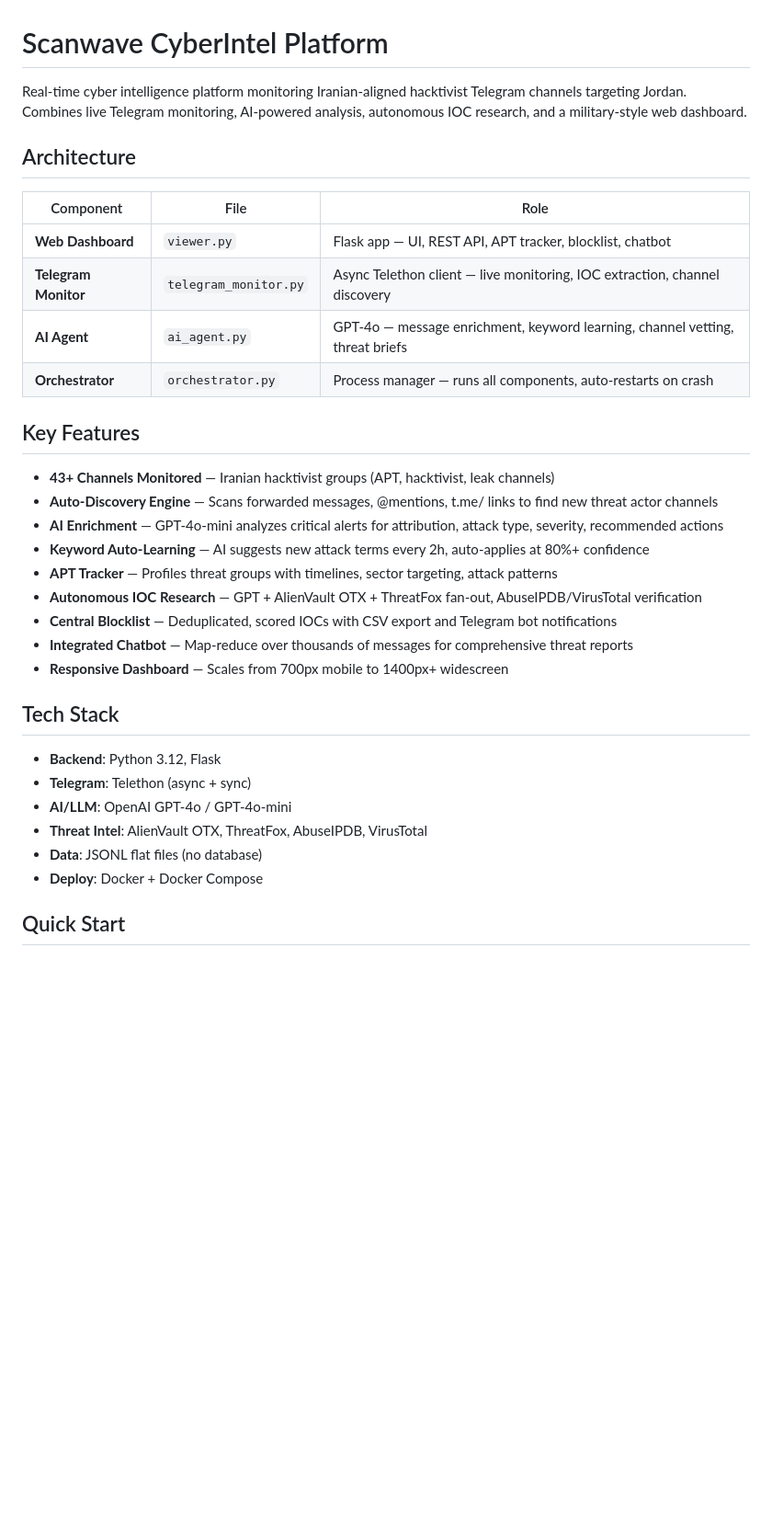
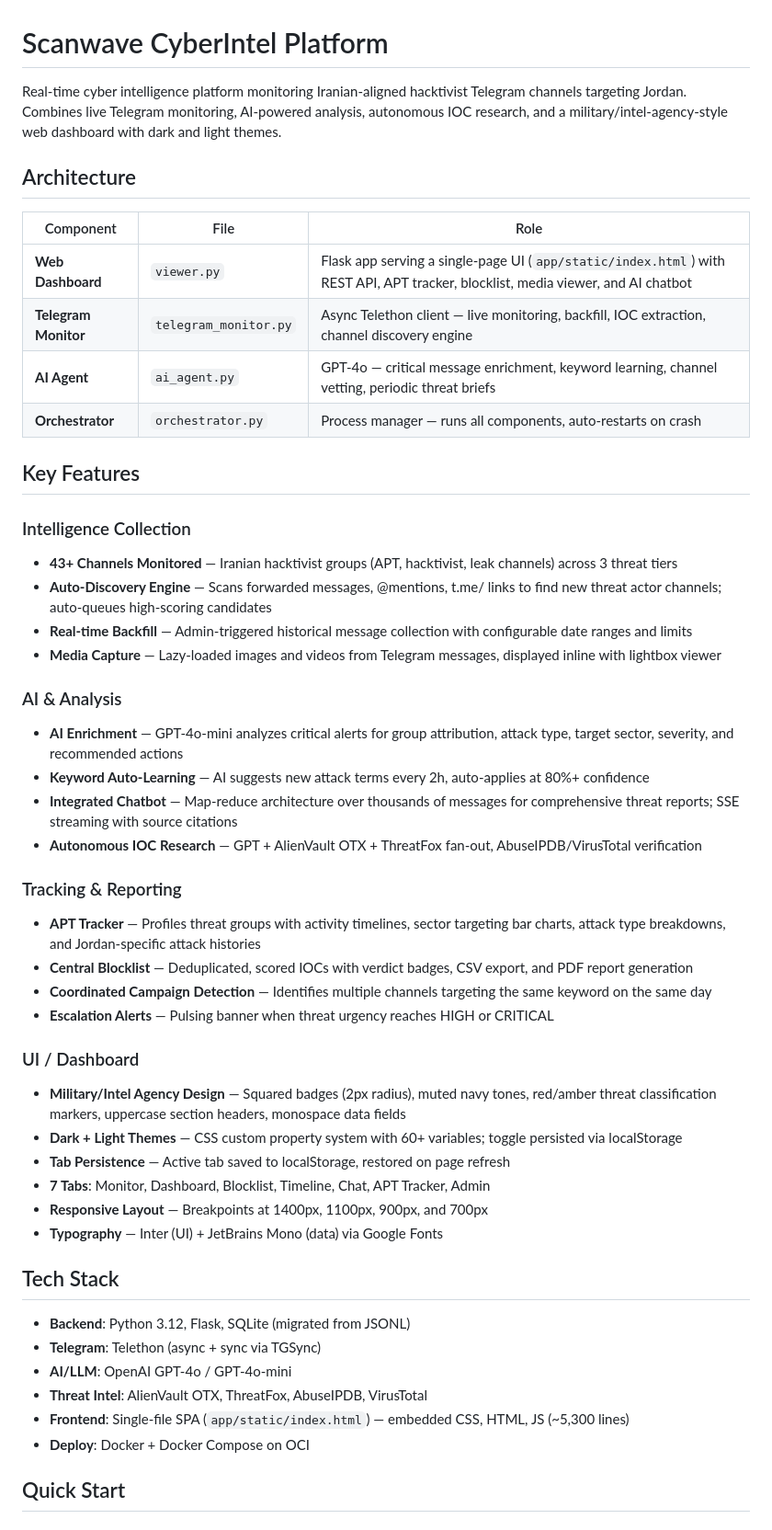
Before and after one commit to BisharahQ/cybernews, a Markdown page: README.md, the part around one of its changes. Shown at 92% size. GitHub-like rendering; blank space fills up the shorter version.

```diff
--- a/README.md
+++ b/README.md
@@ -1,36 +1,52 @@
 # Scanwave CyberIntel Platform
 
-Real-time cyber intelligence platform monitoring Iranian-aligned hacktivist Telegram channels targeting Jordan. Combines live Telegram monitoring, AI-powered analysis, autonomous IOC research, and a military-style web dashboard.
+Real-time cyber intelligence platform monitoring Iranian-aligned hacktivist Telegram channels targeting Jordan. Combines live Telegram monitoring, AI-powered analysis, autonomous IOC research, and a military/intel-agency-style web dashboard with dark and light themes.
 
 ## Architecture
 
 | Component | File | Role |
 |-----------|------|------|
-| **Web Dashboard** | `viewer.py` | Flask app — UI, REST API, APT tracker, blocklist, chatbot |
-| **Telegram Monitor** | `telegram_monitor.py` | Async Telethon client — live monitoring, IOC extraction, channel discovery |
-| **AI Agent** | `ai_agent.py` | GPT-4o — message enrichment, keyword learning, channel vetting, threat briefs |
+| **Web Dashboard** | `viewer.py` | Flask app serving a single-page UI (`app/static/index.html`) with REST API, APT tracker, blocklist, media viewer, and AI chatbot |
+| **Telegram Monitor** | `telegram_monitor.py` | Async Telethon client — live monitoring, backfill, IOC extraction, channel discovery engine |
+| **AI Agent** | `ai_agent.py` | GPT-4o — critical message enrichment, keyword learning, channel vetting, periodic threat briefs |
 | **Orchestrator** | `orchestrator.py` | Process manager — runs all components, auto-restarts on crash |
 
 ## Key Features
 
-- **43+ Channels Monitored** — Iranian hacktivist groups (APT, hacktivist, leak channels)
-- **Auto-Discovery Engine** — Scans forwarded messages, @mentions, t.me/ links to find new threat actor channels
-- **AI Enrichment** — GPT-4o-mini analyzes critical alerts for attribution, attack type, severity, recommended actions
+### Intelligence Collection
+- **43+ Channels Monitored** — Iranian hacktivist groups (APT, hacktivist, leak channels) across 3 threat tiers
+- **Auto-Discovery Engine** — Scans forwarded messages, @mentions, t.me/ links to find new threat actor channels; auto-queues high-scoring candidates
+- **Real-time Backfill** — Admin-triggered historical message collection with configurable date ranges and limits
+- **Media Capture** — Lazy-loaded images and videos from Telegram messages, displayed inline with lightbox viewer
+
+### AI & Analysis
+- **AI Enrichment** — GPT-4o-mini analyzes critical alerts for group attribution, attack type, target sector, severity, and recommended actions
 - **Keyword Auto-Learning** — AI suggests new attack terms every 2h, auto-applies at 80%+ confidence
-- **APT Tracker** — Profiles threat groups with timelines, sector targeting, attack patterns
+- **Integrated Chatbot** — Map-reduce architecture over thousands of messages for comprehensive threat reports; SSE streaming with source citations
 - **Autonomous IOC Research** — GPT + AlienVault OTX + ThreatFox fan-out, AbuseIPDB/VirusTotal verification
-- **Central Blocklist** — Deduplicated, scored IOCs with CSV export and Telegram bot notifications
-- **Integrated Chatbot** — Map-reduce over thousands of messages for comprehensive threat reports
-- **Responsive Dashboard** — Scales from 700px mobile to 1400px+ widescreen
+
+### Tracking & Reporting
+- **APT Tracker** — Profiles threat groups with activity timelines, sector targeting bar charts, attack type breakdowns, and Jordan-specific attack histories
+- **Central Blocklist** — Deduplicated, scored IOCs with verdict badges, CSV export, and PDF report generation
+- **Coordinated Campaign Detection** — Identifies multiple channels targeting the same keyword on the same day
+- **Escalation Alerts** — Pulsing banner when threat urgency reaches HIGH or CRITICAL
+
+### UI / Dashboard
+- **Military/Intel Agency Design** — Squared badges (2px radius), muted navy tones, red/amber threat classification markers, uppercase section headers, monospace data fields
+- **Dark + Light Themes** — CSS custom property system with 60+ variables; toggle persisted via localStorage
+- **Tab Persistence** — Active tab saved to localStorage, restored on page refresh
+- **7 Tabs**: Monitor, Dashboard, Blocklist, Timeline, Chat, APT Tracker, Admin
+- **Responsive Layout** — Breakpoints at 1400px, 1100px, 900px, and 700px
+- **Typography** — Inter (UI) + JetBrains Mono (data) via Google Fonts
 
 ## Tech Stack
 
-- **Backend**: Python 3.12, Flask
-- **Telegram**: Telethon (async + sync)
+- **Backend**: Python 3.12, Flask, SQLite (migrated from JSONL)
+- **Telegram**: Telethon (async + sync via TGSync)
 - **AI/LLM**: OpenAI GPT-4o / GPT-4o-mini
 - **Threat Intel**: AlienVault OTX, ThreatFox, AbuseIPDB, VirusTotal
-- **Data**: JSONL flat files (no database)
-- **Deploy**: Docker + Docker Compose
+- **Frontend**: Single-file SPA (`app/static/index.html`) — embedded CSS, HTML, JS (~5,300 lines)
+- **Deploy**: Docker + Docker Compose on OCI
 
 ## Quick Start
 
```
Also changed, not shown: other parts of README.md (+47 -23 lines).
